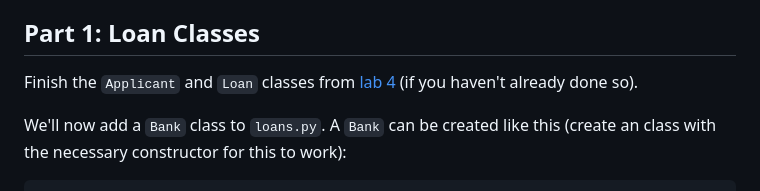
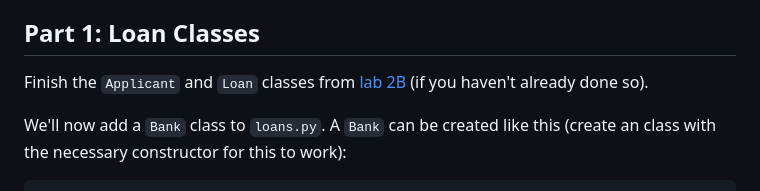
Before and after one commit to yiyins2/CS320-SU23, a Markdown page: p2/README.md, the part around the change. GitHub-like rendering.

```diff
--- a/p2/README.md
+++ b/p2/README.md
@@ -76,7 +76,7 @@ anybody outside the course.
 
 ## Part 1: Loan Classes
 
-Finish the `Applicant` and `Loan` classes from [lab 4](../labs/loans) (if you haven't already done so).
+Finish the `Applicant` and `Loan` classes from [lab 2B](../labs/loans) (if you haven't already done so).
 
 We'll now add a `Bank` class to `loans.py`.  A `Bank` can be created like this (create an class with the necessary constructor for this to work):
 
```
